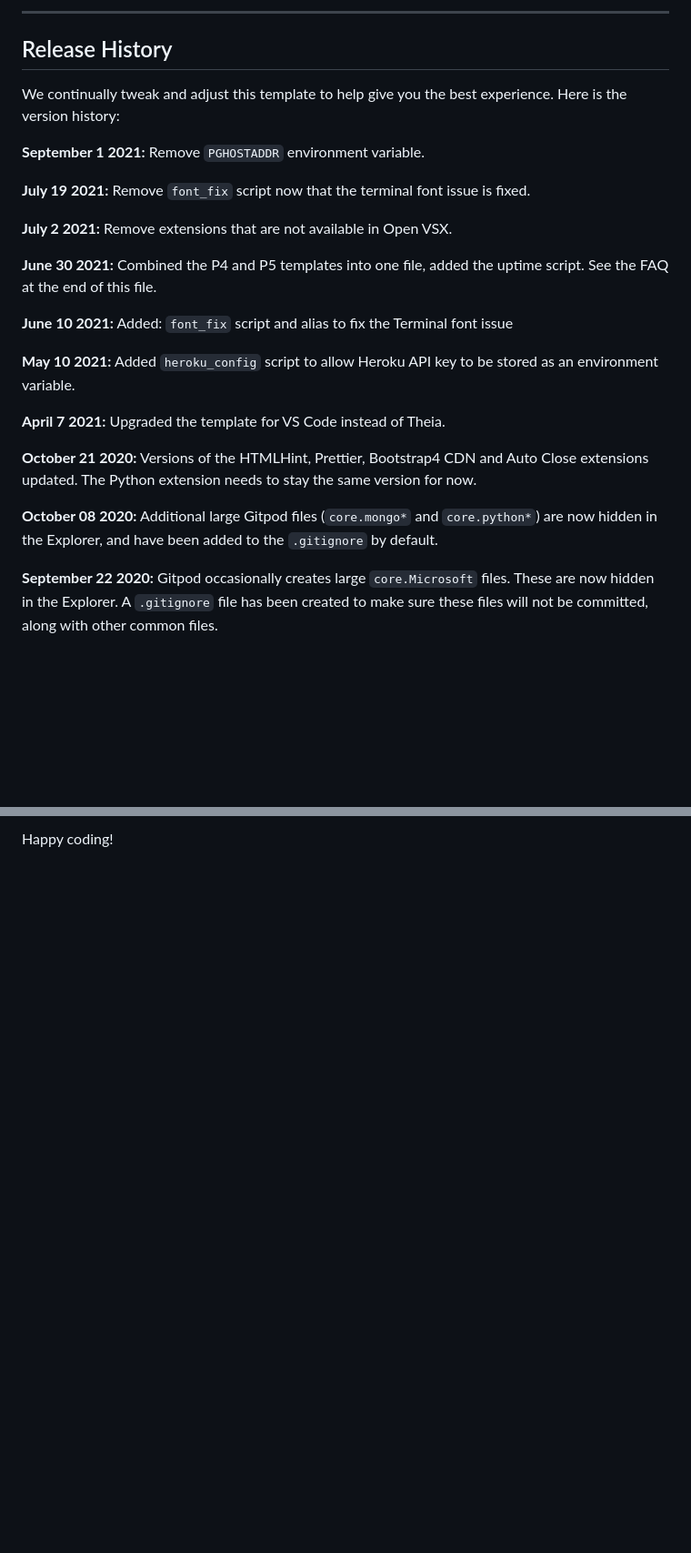
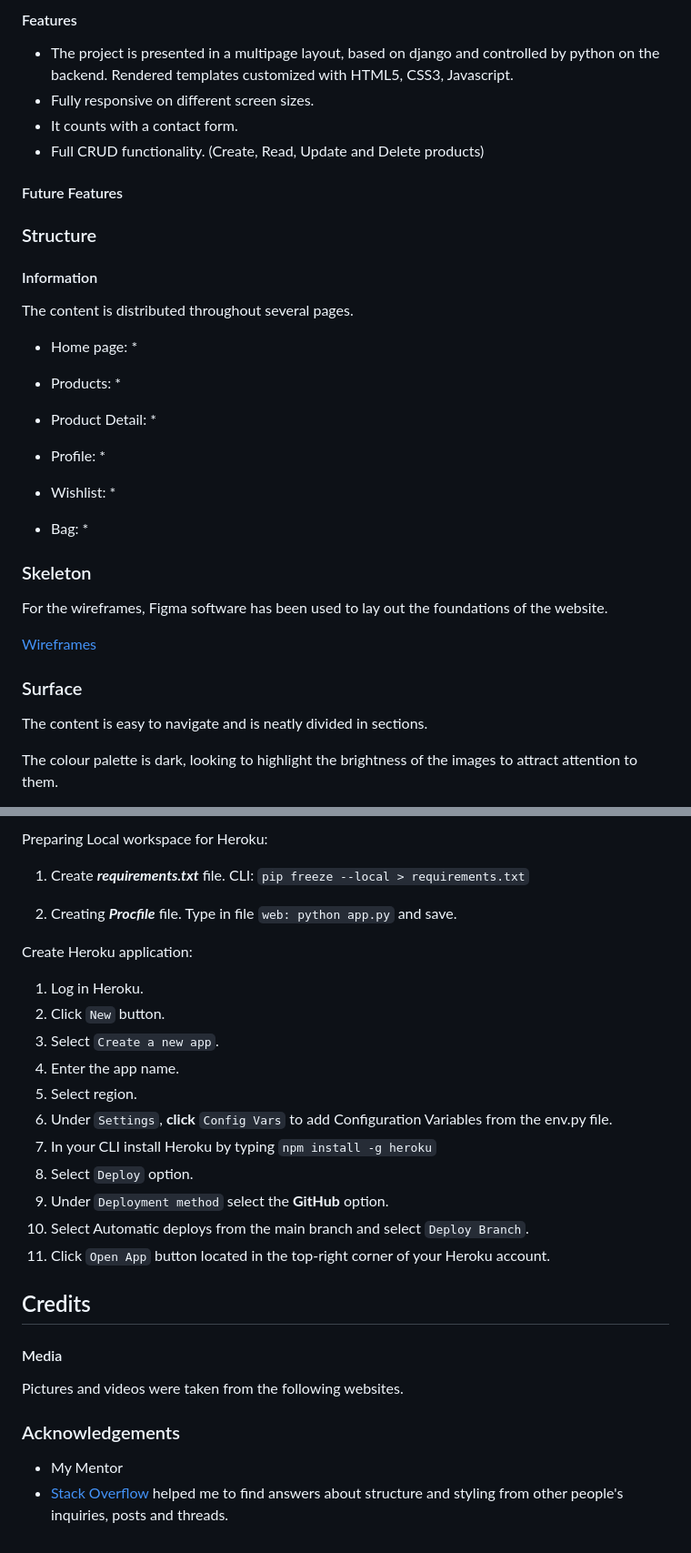
Before and after one commit to jjlg90/flavors_from_home, a Markdown page: README.md, 2 parts joined by grey strips. Shown: that part at 91% size. Rendered like a GitHub page; blank space fills up the shorter version.

```diff
--- a/README.md
+++ b/README.md
@@ -36,27 +68,42 @@ You can now use the `heroku` CLI program - try running `heroku apps` to confirm
 
-------
+#### Features
+* The project is presented in a multipage layout, based on django and controlled by python on the backend.
+Rendered templates customized with HTML5, CSS3, Javascript.
+* Fully responsive on different screen sizes.
+* It counts with a contact form.
+* Full CRUD functionality. (Create, Read, Update and Delete products)
 
-## Release History
+#### Future Features
 
-We continually tweak and adjust this template to help give you the best experience. Here is the version history:
+### Structure
 
-**September 1 2021:** Remove `PGHOSTADDR` environment variable.
+#### Information
+ The content is distributed throughout several pages.
 
-**July 19 2021:** Remove `font_fix` script now that the terminal font issue is fixed.
+* Home page:
+    *
+* Products:
+    *
 
-**July 2 2021:** Remove extensions that are not available in Open VSX.
+* Product Detail:
+    *
 
-**June 30 2021:** Combined the P4 and P5 templates into one file, added the uptime script. See the FAQ at the end of this file.
+* Profile:
+    *
 
-**June 10 2021:** Added: `font_fix` script and alias to fix the Terminal font issue
+* Wishlist:
+    *
 
-**May 10 2021:** Added `heroku_config` script to allow Heroku API key to be stored as an environment variable.
+* Bag:
+    *
 
-**April 7 2021:** Upgraded the template for VS Code instead of Theia.
+### Skeleton
+For the wireframes, Figma software has been used to lay out the foundations of the website.
 
-**October 21 2020:** Versions of the HTMLHint, Prettier, Bootstrap4 CDN and Auto Close extensions updated. The Python extension needs to stay the same version for now.
+[Wireframes]()
 
-**October 08 2020:** Additional large Gitpod files (`core.mongo*` and `core.python*`) are now hidden in the Explorer, and have been added to the `.gitignore` by default.
+### Surface
+ The content is easy to navigate and is neatly divided in sections.
 
-**September 22 2020:** Gitpod occasionally creates large `core.Microsoft` files. These are now hidden in the Explorer. A `.gitignore` file has been created to make sure these files will not be committed, along with other common files.
+ The colour palette is dark, looking to highlight the brightness of the images to attract attention to them.
 
@@ -107,2 +186,30 @@ Yes! We'd strongly encourage you to look at the source code of the `uptime.sh` f
 
-Happy coding!
+Preparing Local workspace for Heroku:
+1. Create *__requirements.txt__*  file.
+CLI: `pip freeze --local > requirements.txt`
+
+2. Creating *__Procfile__* file.
+Type in file `web: python app.py` and save.
+
+Create Heroku application:
+1. Log in Heroku.
+2. Click `New` button.
+2. Select `Create a new app`.
+3. Enter the app name.
+4. Select region.
+5. Under `Settings`, __click__ `Config Vars` to add Configuration Variables from the env.py file.
+6. In your CLI install Heroku by typing `npm install -g heroku`
+7. Select `Deploy` option.
+8. Under `Deployment method` select the __GitHub__ option.
+9. Select Automatic deploys from the main branch and select `Deploy Branch`.
+10. Click `Open App` button located in the top-right corner of your Heroku account.
+
+## Credits
+
+#### Media
+Pictures and videos were taken from the following websites.
+
+### Acknowledgements
+
+* My Mentor
+* [Stack Overflow](https://stackoverflow.com/) helped me to find answers about structure and styling from other people's inquiries, posts and threads.
```
Also changed, not shown: other parts of README.md (+107 -43 lines), media/legui-drink.jpg (added), 1 other file.
